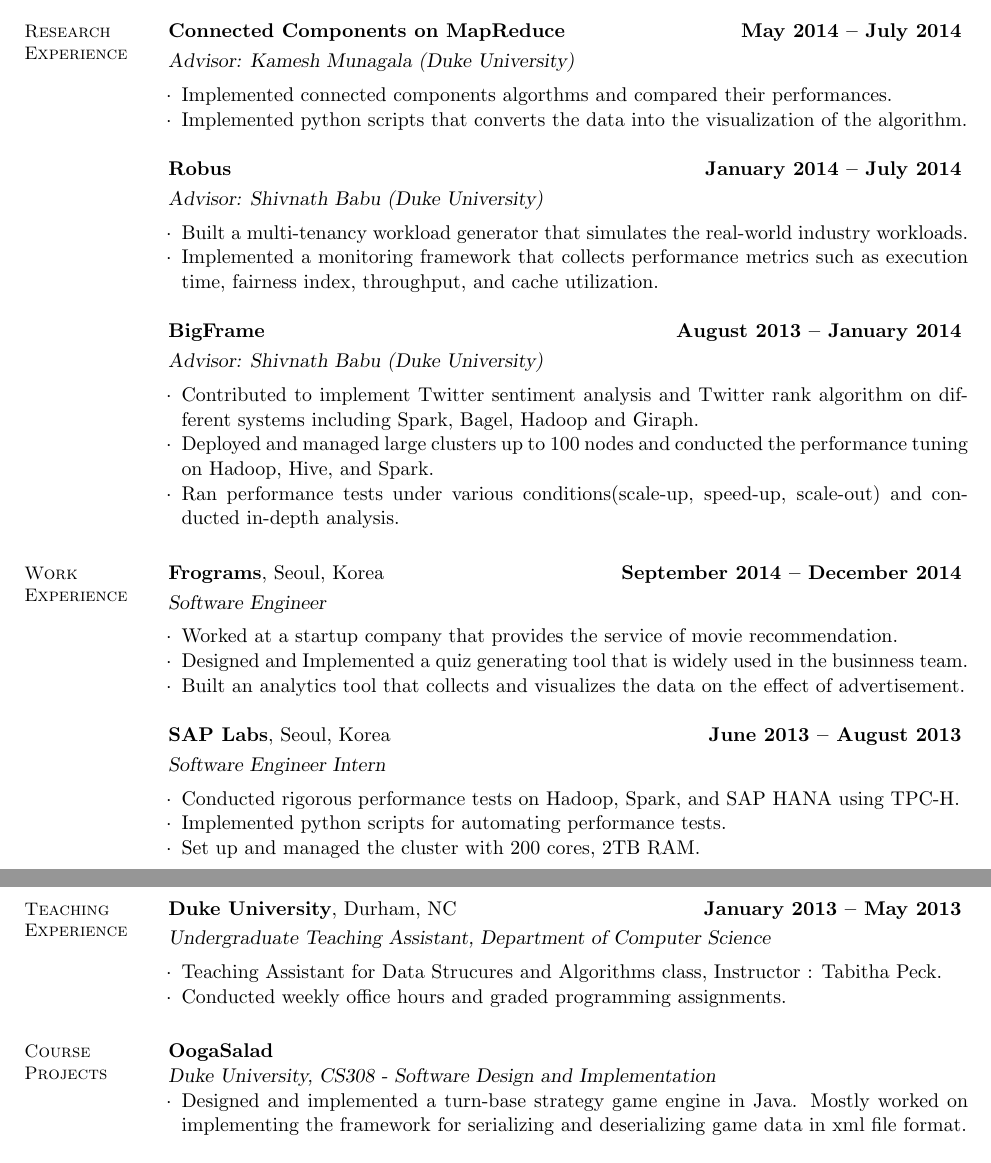
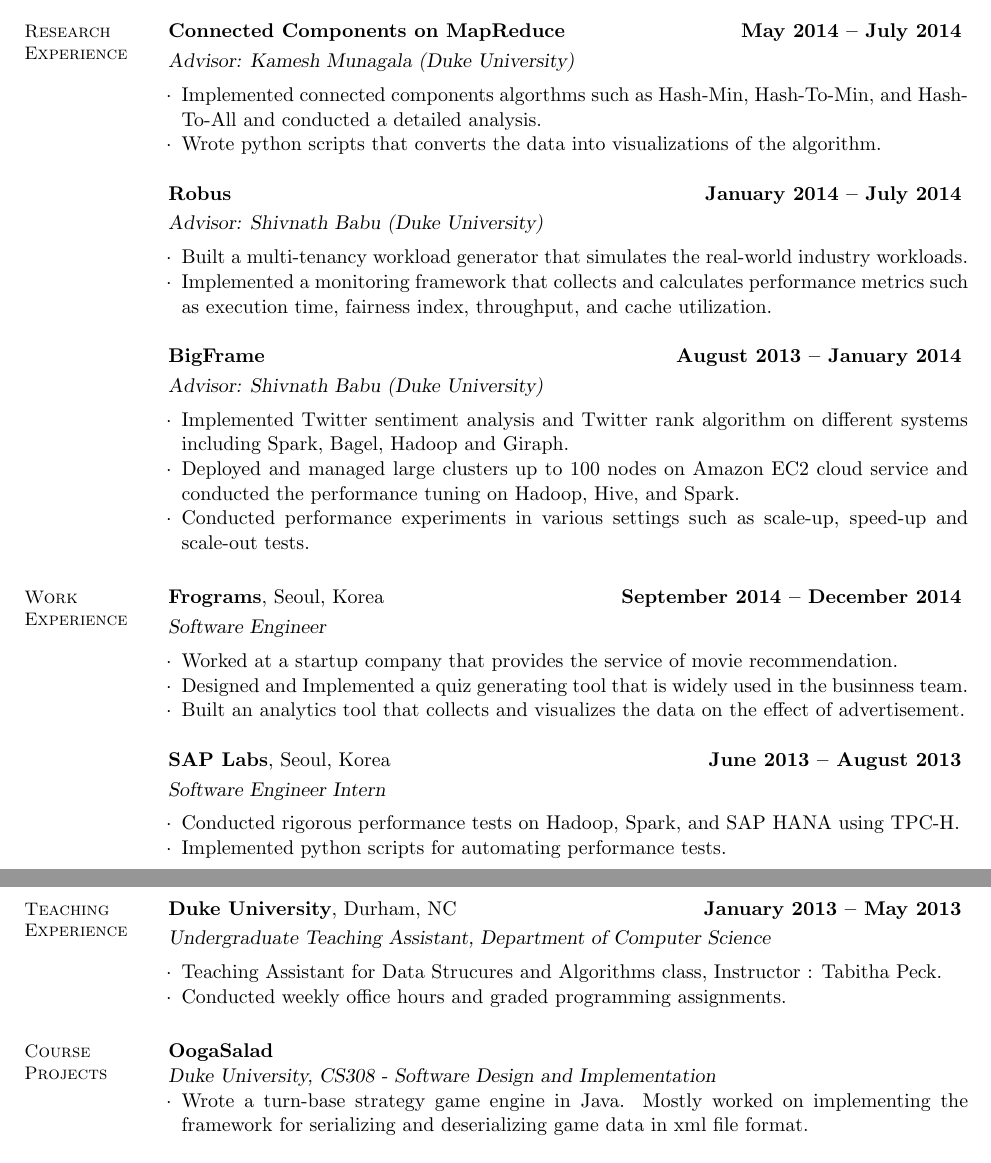
Before and after one commit to shlee0605/resume, a LaTeX CV (cv.tex): two parts of pages 1 and 2 of 2, joined at a grey line, cut so that both start at the same text. Compiled offline with pdfLaTeX.

Commit message:
cv update

```diff
--- a/cv.tex
+++ b/cv.tex
@@ -46,23 +46,23 @@
     \textsl{Advisor: Kamesh Munagala (Duke University)}
     \vspace{-2mm}\\\vspace{-1mm}%
     \begin{list3}
-        \item Implemented connected components algorthms and compared their performances.
-        \item Implemented python scripts that converts the data into the visualization of the algorithm.
+        \item Implemented connected components algorthms such as Hash-Min, Hash-To-Min, and Hash-To-All and conducted a detailed analysis.
+        \item Wrote python scripts that converts the data into visualizations of the algorithm.
     \end{list3}
     \textbf{Robus}\hfill \textbf{January 2014 -- July 2014} \vspace{1mm}\\\vspace{0mm}%
     \textsl{Advisor: Shivnath Babu (Duke University)}
     \vspace{-2mm}\\\vspace{-1mm}%
     \begin{list3}
         \item Built a multi-tenancy workload generator that simulates the real-world industry workloads.
-        \item Implemented a monitoring framework that collects performance metrics such as execution time, fairness index, throughput, and cache utilization.
+        \item Implemented a monitoring framework that collects and calculates performance metrics such as execution time, fairness index, throughput, and cache utilization.
     \end{list3}
     \textbf{BigFrame}\hfill \textbf{August 2013 -- January 2014} \vspace{1mm}\\\vspace{0mm}%
     \textsl{Advisor: Shivnath Babu (Duke University)}
     \vspace{-2mm}\\\vspace{-1mm}%
     \begin{list3}
-      \item Contributed to implement Twitter sentiment analysis and Twitter rank algorithm on different systems including Spark, Bagel, Hadoop and Giraph.
-      \item Deployed and managed large clusters up to 100 nodes and conducted the performance tuning on Hadoop, Hive, and Spark.
-      \item Ran performance tests under various conditions(scale-up, speed-up, scale-out) and conducted in-depth analysis.
+      \item Implemented Twitter sentiment analysis and Twitter rank algorithm on different systems including Spark, Bagel, Hadoop and Giraph.
+      \item Deployed and managed large clusters up to 100 nodes on Amazon EC2 cloud service and conducted the performance tuning on Hadoop, Hive, and Spark.
+      \item Conducted performance experiments in various settings such as scale-up, speed-up and scale-out tests.
     \end{list3}
     %__________________________________________________________________________________________________________________
     % Work Experience
@@ -82,7 +82,6 @@
     \begin{list3}
         \item Conducted rigorous performance tests on Hadoop, Spark, and SAP HANA using TPC-H.
         \item Implemented python scripts for automating performance tests.
-        \item Set up and managed the cluster with 200 cores, 2TB RAM.
     \end{list3}
 
 
@@ -103,7 +102,7 @@
     \textbf{\textbf{OogaSalad}}\\
     \textsl{Duke University, CS308 - Software Design and Implementation}
     \begin{list3}
-        \item Designed and implemented a turn-base strategy game engine in Java. Mostly worked on implementing the framework for serializing and deserializing game data in xml file format.
+        \item Wrote a turn-base strategy game engine in Java. Mostly worked on implementing the framework for serializing and deserializing game data in xml file format.
     \end{list3}
     \textbf{\textbf{SLogo}}\\
     \textsl{Duke University, CS308 - Software Design and Implementation}
```
